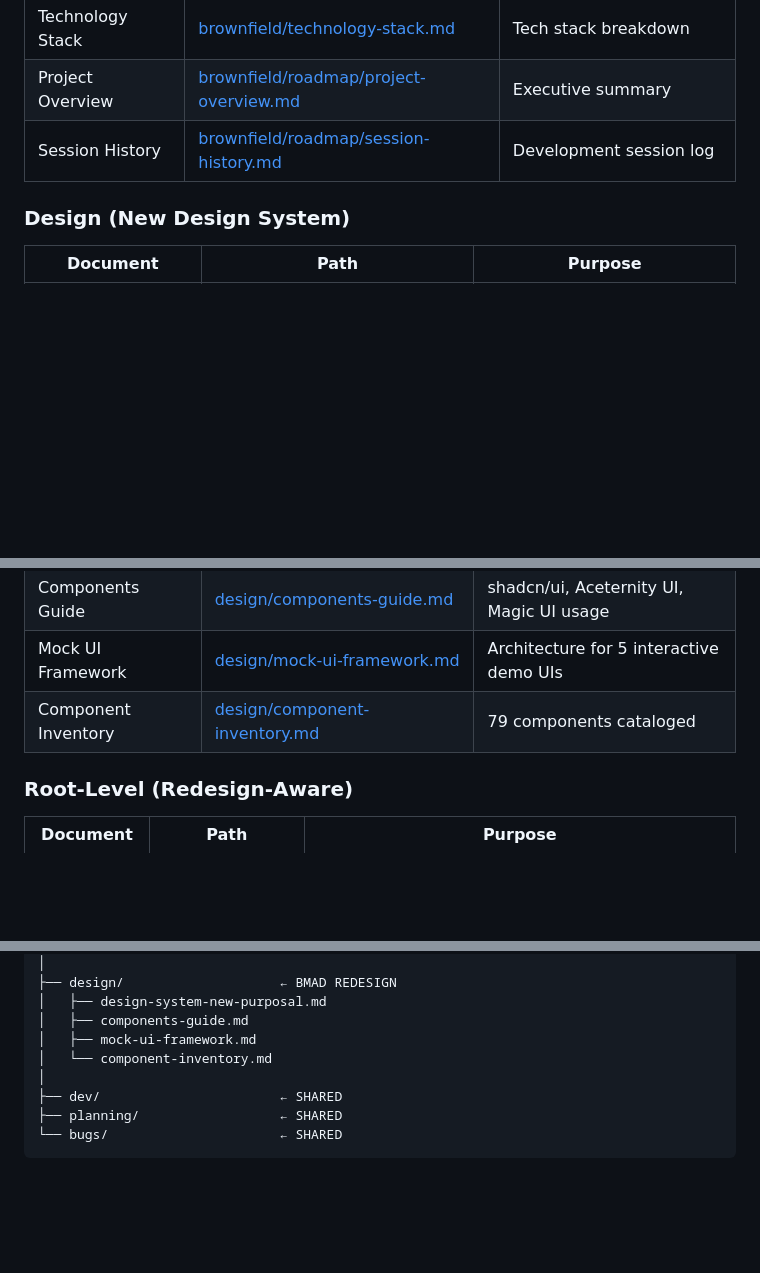
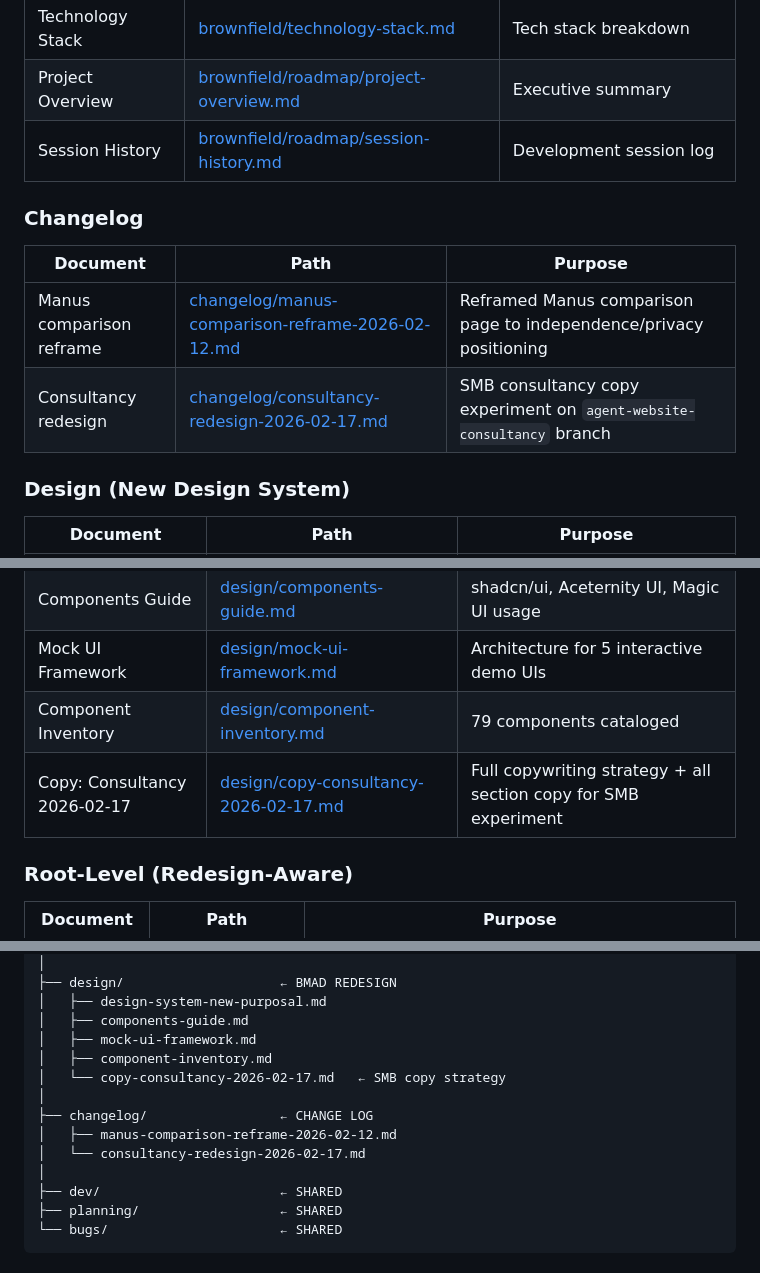
Before and after one commit to agent-school/website, a Markdown page: docs/DOCS_STRUCTURE.md, 3 parts joined by grey strips. Rendered like a GitHub page; blank space fills up the shorter version.

```diff
--- a/docs/DOCS_STRUCTURE.md
+++ b/docs/DOCS_STRUCTURE.md
@@ -44,6 +44,13 @@
 | Project Overview | [brownfield/roadmap/project-overview.md](brownfield/roadmap/project-overview.md) | Executive summary |
 | Session History | [brownfield/roadmap/session-history.md](brownfield/roadmap/session-history.md) | Development session log |
 
+### Changelog
+
+| Document | Path | Purpose |
+|----------|------|---------|
+| Manus comparison reframe | [changelog/manus-comparison-reframe-2026-02-12.md](changelog/manus-comparison-reframe-2026-02-12.md) | Reframed Manus comparison page to independence/privacy positioning |
+| Consultancy redesign | [changelog/consultancy-redesign-2026-02-17.md](changelog/consultancy-redesign-2026-02-17.md) | SMB consultancy copy experiment on `agent-website-consultancy` branch |
+
 ### Design (New Design System)
 
 | Document | Path | Purpose |
@@ -52,6 +59,7 @@
 | Components Guide | [design/components-guide.md](design/components-guide.md) | shadcn/ui, Aceternity UI, Magic UI usage |
 | Mock UI Framework | [design/mock-ui-framework.md](design/mock-ui-framework.md) | Architecture for 5 interactive demo UIs |
 | Component Inventory | [design/component-inventory.md](design/component-inventory.md) | 79 components cataloged |
+| Copy: Consultancy 2026-02-17 | [design/copy-consultancy-2026-02-17.md](design/copy-consultancy-2026-02-17.md) | Full copywriting strategy + all section copy for SMB experiment |
 
 ### Root-Level (Redesign-Aware)
 
@@ -113,7 +121,12 @@ docs/
 │   ├── design-system-new-purposal.md
 │   ├── components-guide.md
 │   ├── mock-ui-framework.md
-│   └── component-inventory.md
+│   ├── component-inventory.md
+│   └── copy-consultancy-2026-02-17.md   ← SMB copy strategy
+│
+├── changelog/                 ← CHANGE LOG
+│   ├── manus-comparison-reframe-2026-02-12.md
+│   └── consultancy-redesign-2026-02-17.md
 │
 ├── dev/                       ← SHARED
 ├── planning/                  ← SHARED
```
Also changed, not shown: docs/changelog/consultancy-redesign-2026-02-17.md (added, +204 -0 lines), docs/design/copy-consultancy-2026-02-17.md (added, +387 -0 lines).
